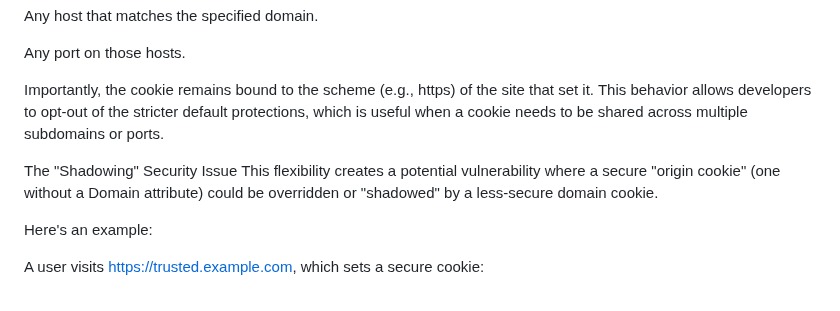
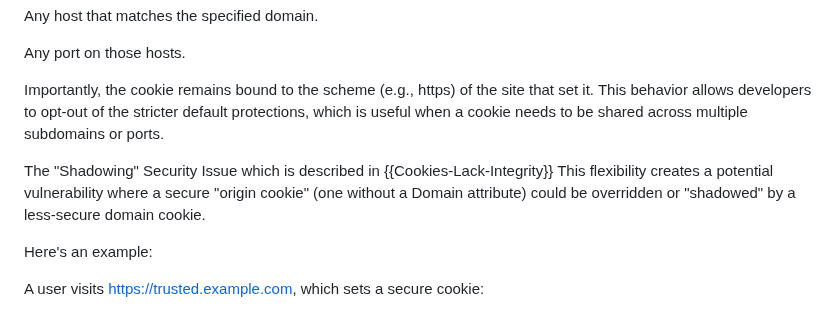
Before and after one commit to amarjotgill/origin-bound-cookies, a Markdown page: draft-origin-bound-cookies-amarjotgill-protocol.md, the part around the change. Drawn GitHub-style.

```diff
--- a/draft-origin-bound-cookies-amarjotgill-protocol.md
+++ b/draft-origin-bound-cookies-amarjotgill-protocol.md
@@ -221,7 +221,7 @@ Any port on those hosts.
 
 Importantly, the cookie remains bound to the scheme (e.g., https) of the site that set it. This behavior allows developers to opt-out of the stricter default protections, which is useful when a cookie needs to be shared across multiple subdomains or ports.
 
-The "Shadowing" Security Issue
+The "Shadowing" Security Issue which is described in {{Cookies-Lack-Integrity}}
 This flexibility creates a potential vulnerability where a secure "origin cookie" (one without a Domain attribute) could be overridden or "shadowed" by a less-secure domain cookie.
 
 Here's an example:
```
